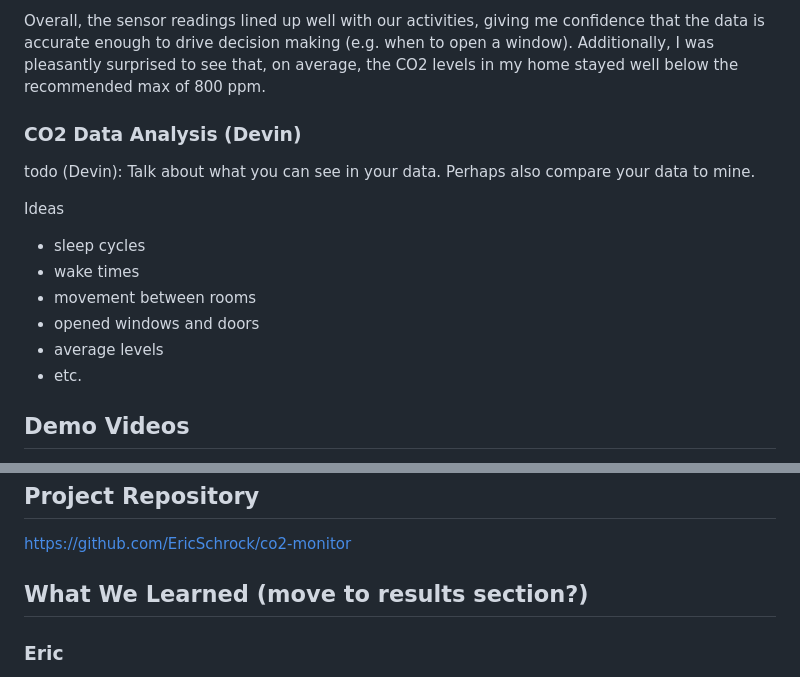
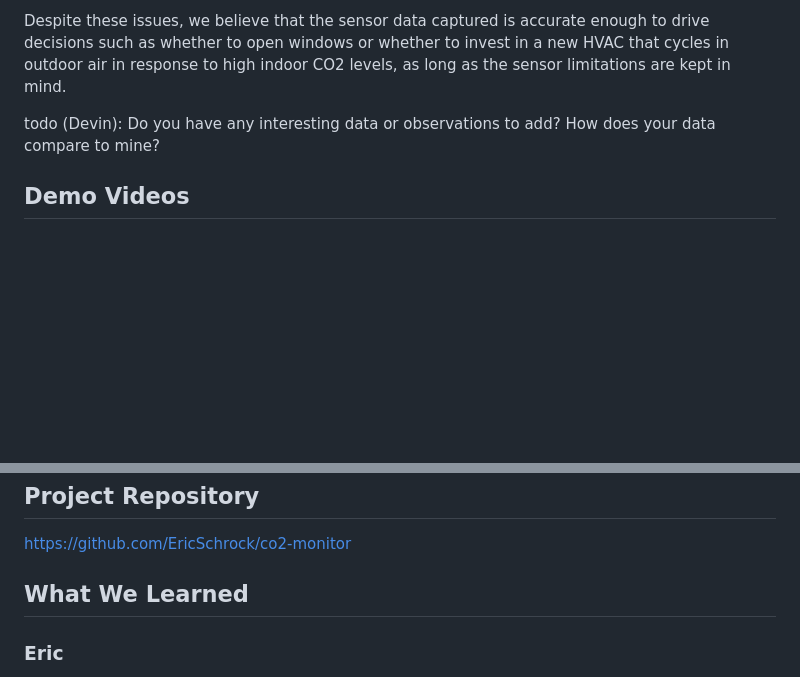
Before and after one commit to EricSchrock/co2-monitor, a Markdown page: submissions/report.md, 2 parts joined by grey strips. Drawn GitHub-style; blank space fills up the shorter version.

```diff
--- a/submissions/report.md
+++ b/submissions/report.md
@@ -101,19 +111,7 @@ At about 8 PM, I ran a paper shredder right next to the office CO2 sensor. The s
 
-Overall, the sensor readings lined up well with our activities, giving me confidence that the data is accurate enough to drive decision making (e.g. when to open a window). Additionally, I was pleasantly surprised to see that, on average, the CO2 levels in my home stayed well below the recommended max of 800 ppm.
+Despite these issues, we believe that the sensor data captured is accurate enough to drive decisions such as whether to open windows or whether to invest in a new HVAC that cycles in outdoor air in response to high indoor CO2 levels, as long as the sensor limitations are kept in mind.
 
-
-### CO2 Data Analysis (Devin)
-
-todo (Devin): Talk about what you can see in your data. Perhaps also compare your data to mine.
-
-Ideas
-
-  * sleep cycles
-  * wake times
-  * movement between rooms
-  * opened windows and doors
-  * average levels
-  * etc.
+todo (Devin): Do you have any interesting data or observations to add? How does your data compare to mine?
 
 
 ## Demo Videos
@@ -134,7 +132,7 @@ Ideas
 https://github.com/EricSchrock/co2-monitor
 
 
-## What We Learned (move to results section?)
+## What We Learned
 
 ### Eric
 
```
Also changed, not shown: other parts of submissions/report.md (+17 -7 lines), images/eric-dec-4.png, images/eric-dec-5.png (added), 1 other file.
